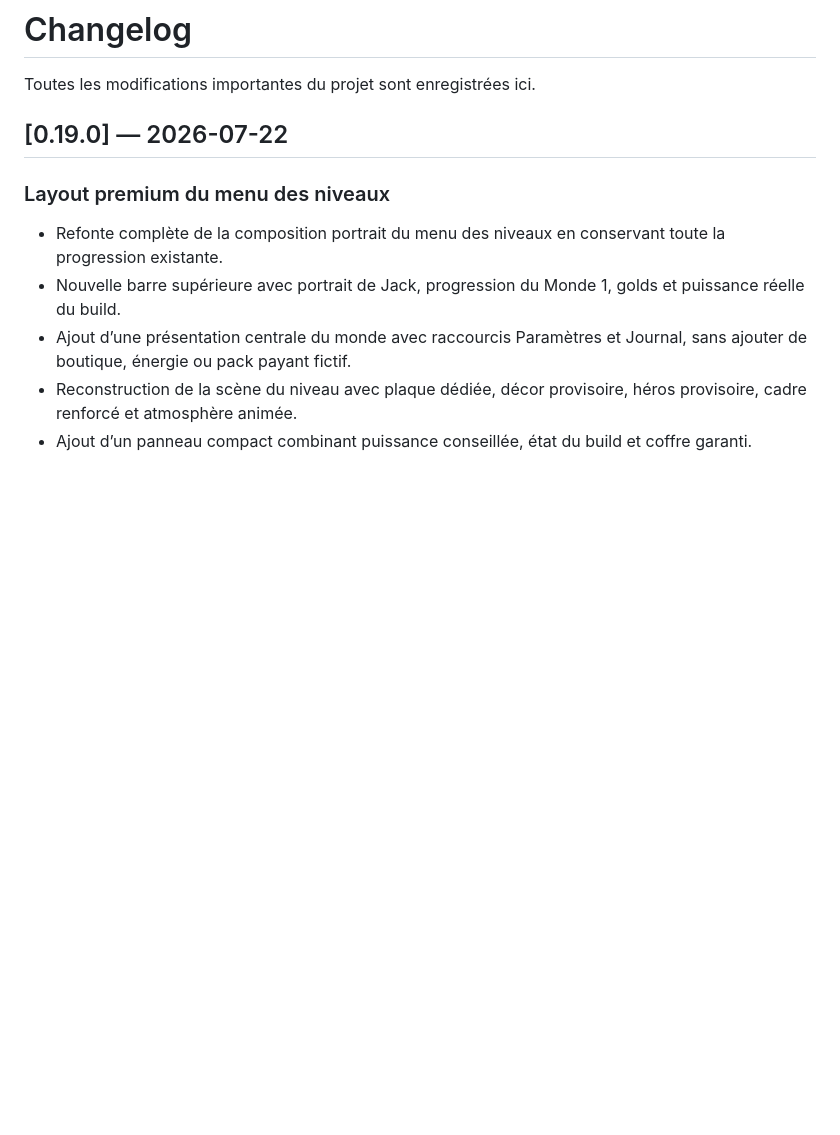
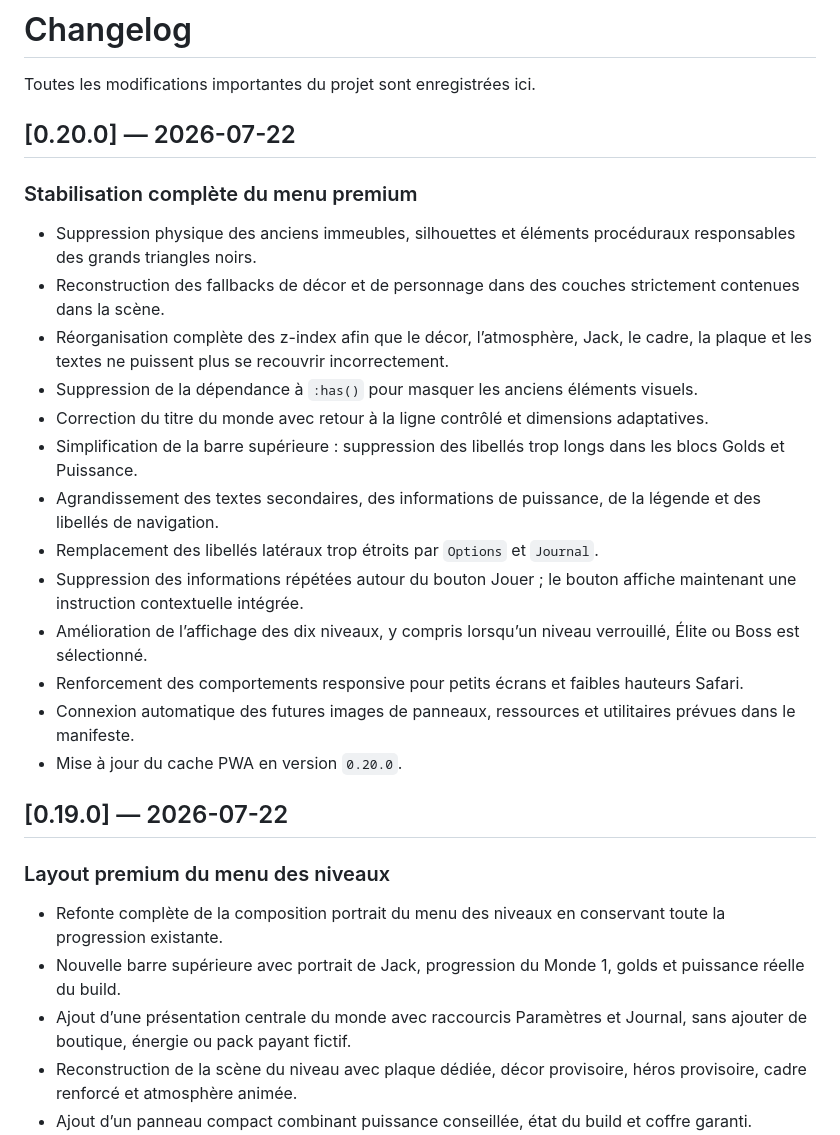
Before and after one commit to cewthen-hue/rightbound-roguelite, a Markdown page: CHANGELOG.md, the part around the change. GitHub-like rendering; blank space fills up the shorter version.

Commit message:
Document stabilized premium menu pass

```diff
--- a/CHANGELOG.md
+++ b/CHANGELOG.md
@@ -1,6 +1,24 @@
 # Changelog
 
 Toutes les modifications importantes du projet sont enregistrées ici.
+
+## [0.20.0] — 2026-07-22
+
+### Stabilisation complète du menu premium
+
+- Suppression physique des anciens immeubles, silhouettes et éléments procéduraux responsables des grands triangles noirs.
+- Reconstruction des fallbacks de décor et de personnage dans des couches strictement contenues dans la scène.
+- Réorganisation complète des z-index afin que le décor, l’atmosphère, Jack, le cadre, la plaque et les textes ne puissent plus se recouvrir incorrectement.
+- Suppression de la dépendance à `:has()` pour masquer les anciens éléments visuels.
+- Correction du titre du monde avec retour à la ligne contrôlé et dimensions adaptatives.
+- Simplification de la barre supérieure : suppression des libellés trop longs dans les blocs Golds et Puissance.
+- Agrandissement des textes secondaires, des informations de puissance, de la légende et des libellés de navigation.
+- Remplacement des libellés latéraux trop étroits par `Options` et `Journal`.
+- Suppression des informations répétées autour du bouton Jouer ; le bouton affiche maintenant une instruction contextuelle intégrée.
+- Amélioration de l’affichage des dix niveaux, y compris lorsqu’un niveau verrouillé, Élite ou Boss est sélectionné.
+- Renforcement des comportements responsive pour petits écrans et faibles hauteurs Safari.
+- Connexion automatique des futures images de panneaux, ressources et utilitaires prévues dans le manifeste.
+- Mise à jour du cache PWA en version `0.20.0`.
 
 ## [0.19.0] — 2026-07-22
 
```
